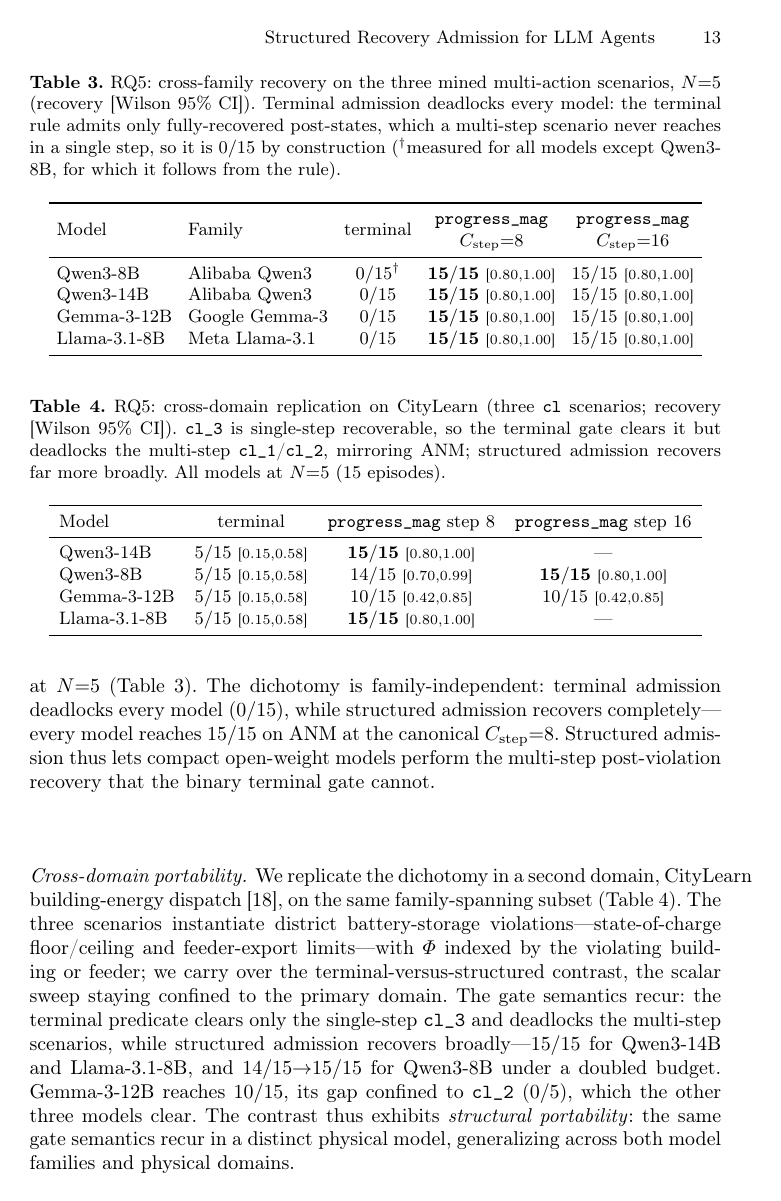
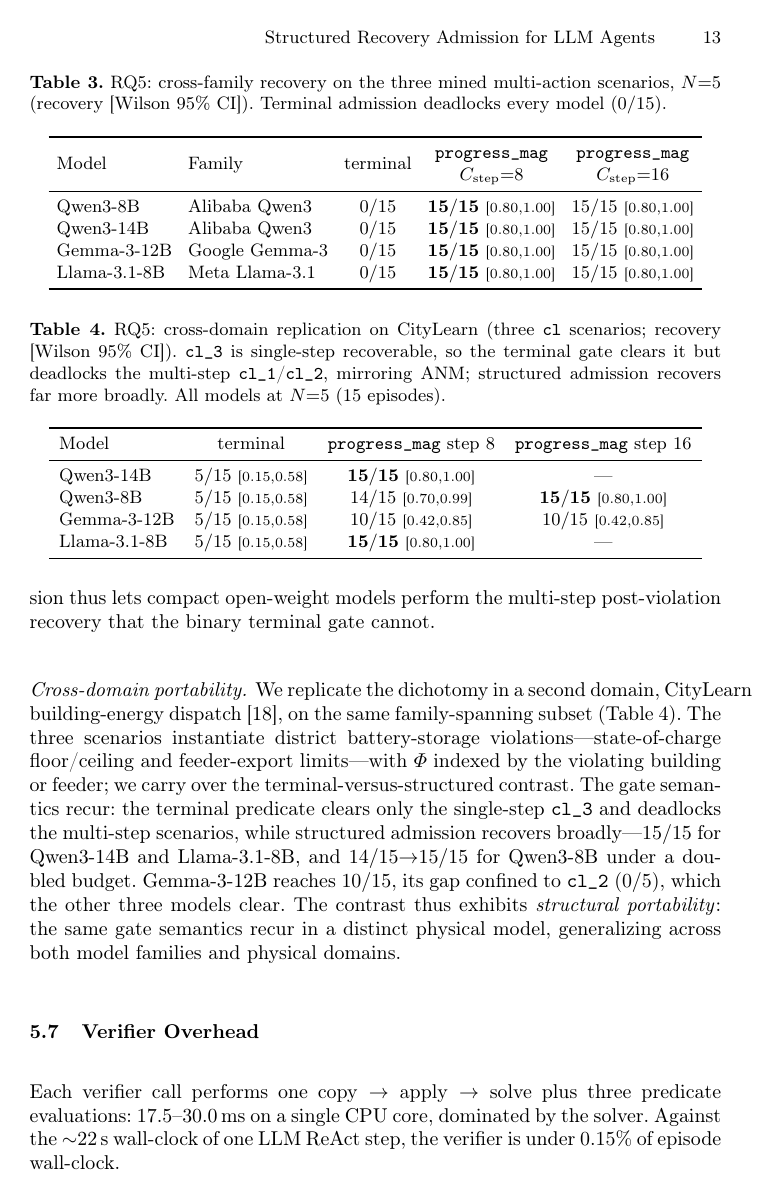
Before and after one commit to zcyyyds-test/SiLR-Agent, a LaTeX paper (paper/main.tex, which reads paper/sections/05_evaluation.tex): page 13 of 16. Compiled offline with pdfLaTeX.

Commit message:
paper(silr): aggressive de-patching -- cut explanations instead of softening them
Per the 'over-patched' diagnosis: where a sentence pre-explained or pre-defended,
delete rather than reword.
- Cross-family caption + dagger: drop the whole 'terminal not re-run / by
  construction' explanation -> just 'deadlocks every model (0/15)'; remove the
  Qwen3-8B dagger.
- RQ2: drop the psi3 'designed role / not a recovery gain' editorializing and
  the orphan alpha numbers/tail; keep bare 20/21, 21/21 and one alpha figure.
- Discussion: cut the 'thresholds reflect ... same values' self-justification.
- Cross-domain: drop 'the scalar sweep staying confined to the primary domain'.
- 15-page LNCS budget held.

```diff
--- a/paper/sections/05_evaluation.tex
+++ b/paper/sections/05_evaluation.tex
@@ -81,7 +81,7 @@ We replicate the terminal-versus-structured contrast across three independent mo
 
 \begin{table}[tb]
 \centering
-\caption{RQ5: cross-family recovery on the three mined multi-action scenarios, $N{=}5$ (recovery [Wilson 95\% CI]). Terminal admission deadlocks every model: the terminal rule admits only fully-recovered post-states, which a multi-step scenario never reaches in a single step, so it is $0/15$ by construction ($^\dagger$measured for all models except Qwen3-8B, for which it follows from the rule).}
+\caption{RQ5: cross-family recovery on the three mined multi-action scenarios, $N{=}5$ (recovery [Wilson 95\% CI]). Terminal admission deadlocks every model ($0/15$).}
 \label{tab:crossfamily}
 \footnotesize
 \setlength{\tabcolsep}{4pt}
@@ -98,7 +98,7 @@ Llama-3.1-8B & Meta Llama-3.1 & $0/15$ & $\mathbf{15/15}$ {\scriptsize[0.80,1.00
 \end{table}
 
 \paragraph{Cross-domain portability.}
-We replicate the dichotomy in a second domain, CityLearn building-energy dispatch~\cite{citylearn}, on the same family-spanning subset (Table~\ref{tab:crossdomain}). The three scenarios instantiate district battery-storage violations---state-of-charge floor/ceiling and feeder-export limits---with $\Phi$ indexed by the violating building or feeder; we carry over the terminal-versus-structured contrast, the scalar sweep staying confined to the primary domain. The gate semantics recur: the terminal predicate clears only the single-step \texttt{cl\_3} and deadlocks the multi-step scenarios, while structured admission recovers broadly---$15/15$ for Qwen3-14B and Llama-3.1-8B, and $14/15{\to}15/15$ for Qwen3-8B under a doubled budget. Gemma-3-12B reaches $10/15$, its gap confined to \texttt{cl\_2} ($0/5$), which the other three models clear. The contrast thus exhibits \emph{structural portability}: the same gate semantics recur in a distinct physical model, generalizing across both model families and physical domains.
+We replicate the dichotomy in a second domain, CityLearn building-energy dispatch~\cite{citylearn}, on the same family-spanning subset (Table~\ref{tab:crossdomain}). The three scenarios instantiate district battery-storage violations---state-of-charge floor/ceiling and feeder-export limits---with $\Phi$ indexed by the violating building or feeder; we carry over the terminal-versus-structured contrast. The gate semantics recur: the terminal predicate clears only the single-step \texttt{cl\_3} and deadlocks the multi-step scenarios, while structured admission recovers broadly---$15/15$ for Qwen3-14B and Llama-3.1-8B, and $14/15{\to}15/15$ for Qwen3-8B under a doubled budget. Gemma-3-12B reaches $10/15$, its gap confined to \texttt{cl\_2} ($0/5$), which the other three models clear. The contrast thus exhibits \emph{structural portability}: the same gate semantics recur in a distinct physical model, generalizing across both model families and physical domains.
 
 \begin{table}[tb]
 \centering
```
Also changed, not shown: paper/sections/06_discussion.tex (+1 -1 lines), paper/sections/05_evaluation.tex (4 more changed lines).
